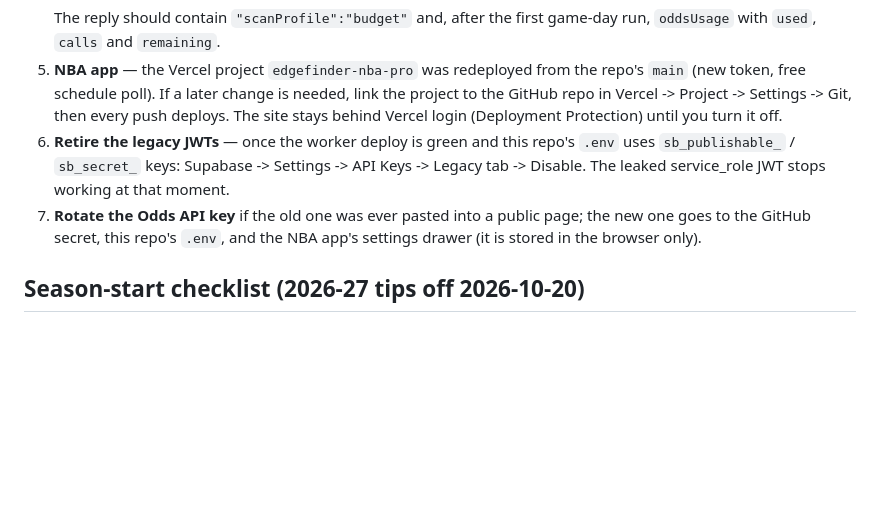
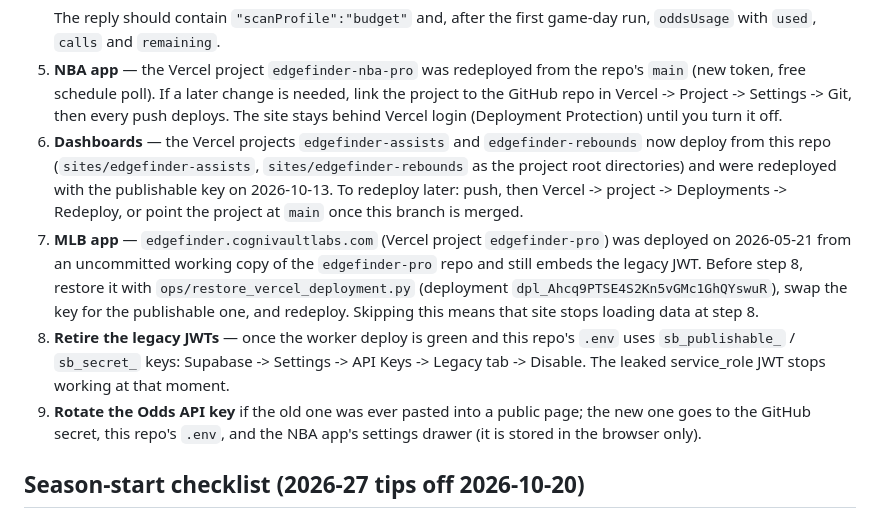
Before and after one commit to Khalidinter/edgefinder-pro-assist-, a Markdown page: ops/README.md, the part around the change. Rendered like a GitHub page; blank space fills up the shorter version.

Commit message:
Ops README: dashboards now deploy from this repo; MLB app must be rebuilt before retiring legacy keys
Co-Authored-By: Claude Fable 5.1 <noreply@anthropic.com>
Claude-Session: https://claude.ai/code/session_012MC3YJDDpKi51dXAdzmY6W

```diff
--- a/ops/README.md
+++ b/ops/README.md
@@ -77,10 +77,20 @@ both private). These dashboard steps remain, in this order:
    `main` (new token, free schedule poll). If a later change is needed, link the project to
    the GitHub repo in Vercel -> Project -> Settings -> Git, then every push deploys.
    The site stays behind Vercel login (Deployment Protection) until you turn it off.
-6. **Retire the legacy JWTs** — once the worker deploy is green and this repo's `.env`
+6. **Dashboards** — the Vercel projects `edgefinder-assists` and `edgefinder-rebounds` now
+   deploy from this repo (`sites/edgefinder-assists`, `sites/edgefinder-rebounds` as the
+   project root directories) and were redeployed with the publishable key on 2026-10-13.
+   To redeploy later: push, then Vercel -> project -> Deployments -> Redeploy, or point the
+   project at `main` once this branch is merged.
+7. **MLB app** — `edgefinder.cognivaultlabs.com` (Vercel project `edgefinder-pro`) was deployed
+   on 2026-05-21 from an uncommitted working copy of the `edgefinder-pro` repo and still
+   embeds the legacy JWT. Before step 8, restore it with `ops/restore_vercel_deployment.py`
+   (deployment `dpl_Ahcq9PTSE4S2Kn5vGMc1GhQYswuR`), swap the key for the publishable one,
+   and redeploy. Skipping this means that site stops loading data at step 8.
+8. **Retire the legacy JWTs** — once the worker deploy is green and this repo's `.env`
    uses `sb_publishable_` / `sb_secret_` keys: Supabase -> Settings -> API Keys ->
    Legacy tab -> Disable. The leaked service_role JWT stops working at that moment.
-7. **Rotate the Odds API key** if the old one was ever pasted into a public page; the new
+9. **Rotate the Odds API key** if the old one was ever pasted into a public page; the new
    one goes to the GitHub secret, this repo's `.env`, and the NBA app's settings drawer
    (it is stored in the browser only).
 
```
